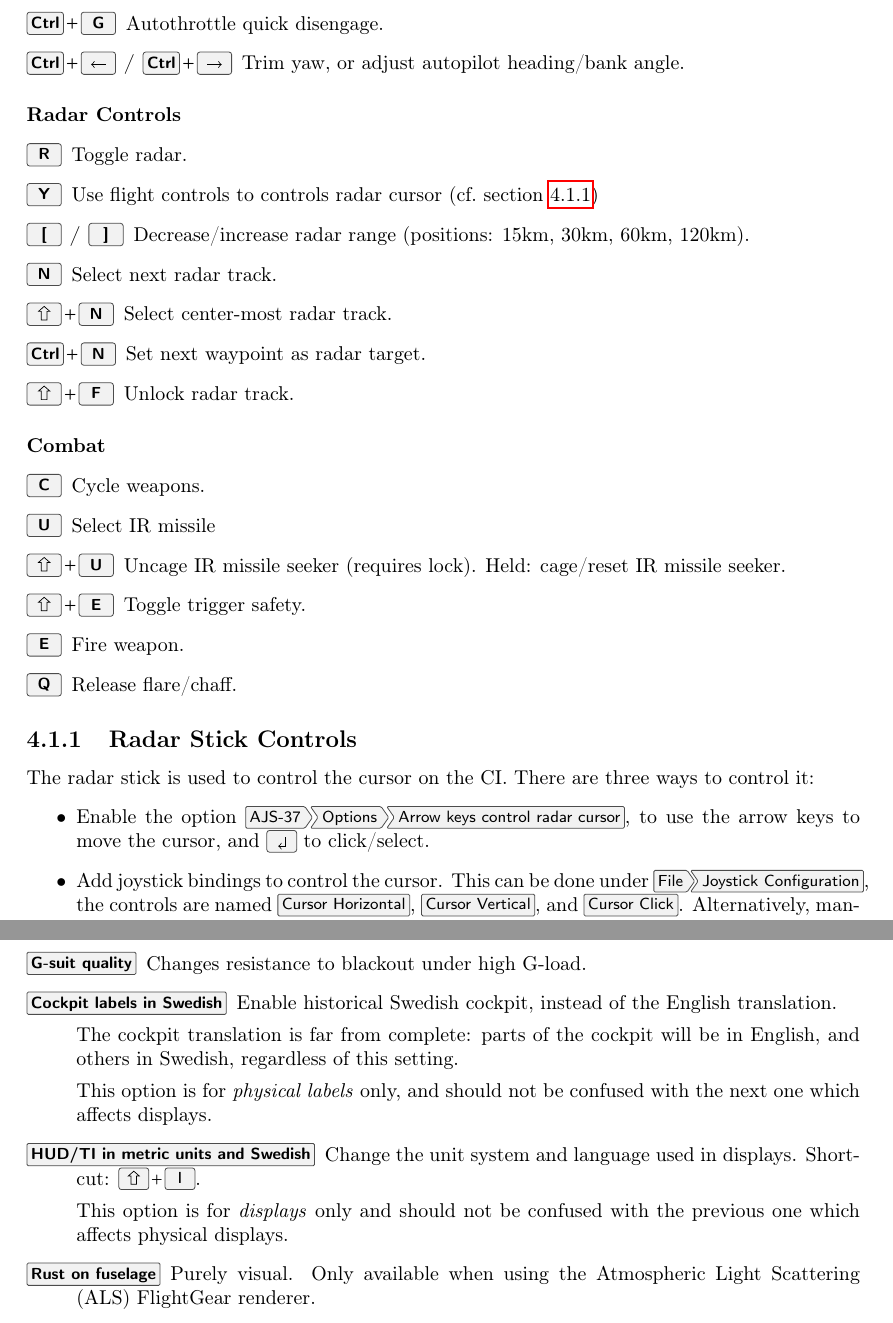
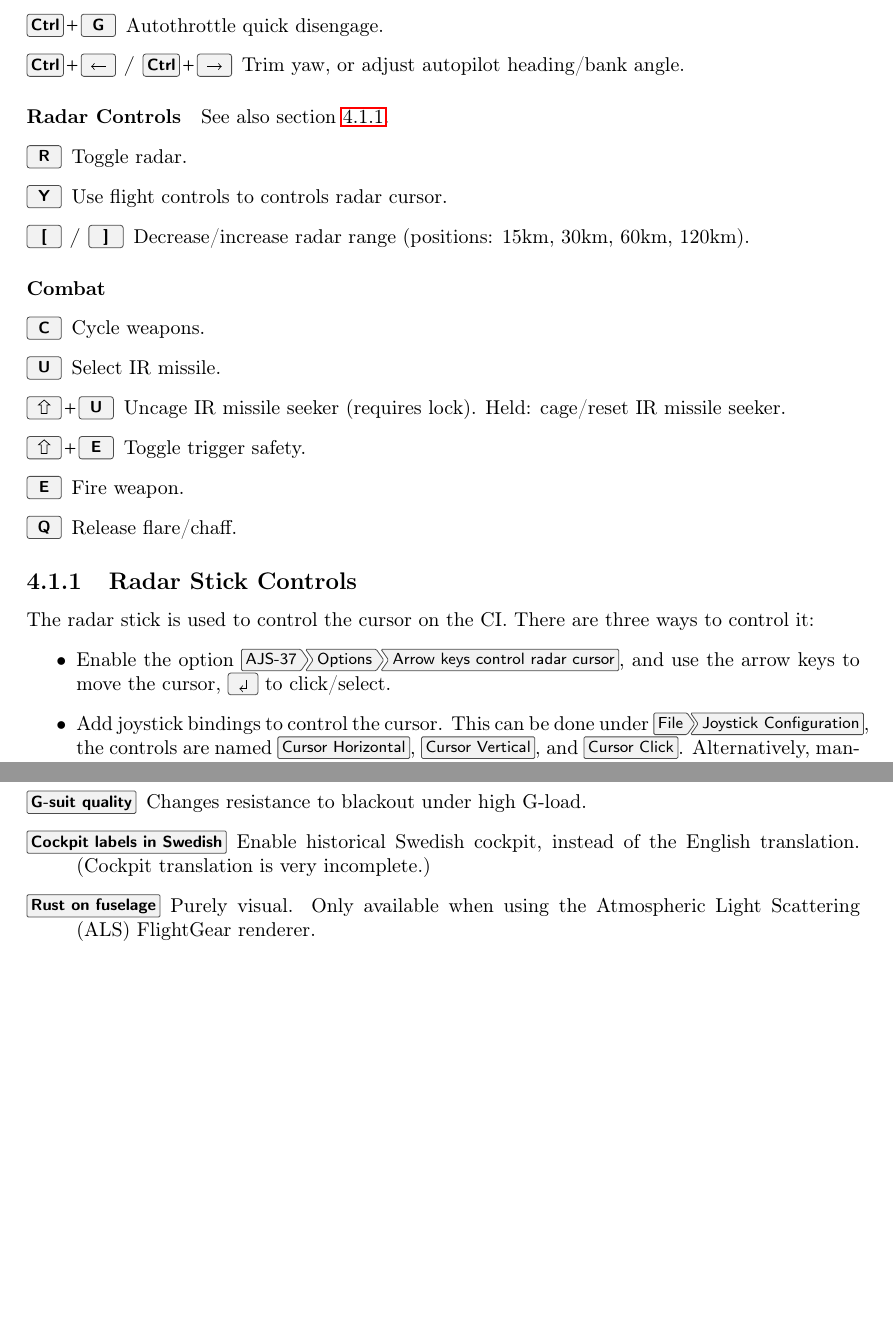
Before and after one commit to NikolaiVChr/flightgear-viggen-masters, a LaTeX thesis (Documentation/manual.tex): two parts of pages 18 and 20 of 23, joined at a grey line, cut so that both start at the same text, the shorter picture padded with empty space. Compiled offline with pdfLaTeX.

Commit message:
Manual: Update keybindings and fix a few typos

```diff
--- a/Documentation/manual.tex
+++ b/Documentation/manual.tex
@@ -741,22 +741,25 @@ A summary of the key bindings can also be found in \menu{Help>Aircraft Help}.
 \end{description}
 
 \paragraph{Radar Controls}
+See also \cref{sec:cursor}.
 \begin{description}
   \item[\keys{R}] Toggle radar.
-  \item[\keys{Y}] Use flight controls to controls radar cursor (cf.\ \cref{sec:cursor})
+  \item[\keys{Y}] Use flight controls to controls radar cursor.
   \item[\keys{[} / \keys{]}] Decrease/increase radar range (positions: 15km, 30km, 60km, 120km).
-  \item[\keys{N}] \ifbool{AJS}{Select next radar track.}{Select/click with cursor}
+\JAonly{
   \item[\keys{\shift+N}] Select center-most radar track.
   \item[\keys{\ctrl+N}] Set next waypoint as radar target.
   \item[\keys{\shift+F}] Unlock radar track.
-\JAonly{\item[\keys{\ctrl+F}] IFF contact under MI cursor.}
+  \item[\keys{\ctrl+F}] IFF contact under MI cursor.
+}
 \end{description}
 
 \paragraph{Combat}
 \begin{description}
-\JAonly{\item[\keys{H}] Toggle master arm.}
+\JAonly{\item[\keys{H}] Toggle HUD aiming mode.}
   \item[\keys{C}] Cycle weapons.
-  \item[\keys{U}] \ifbool{AJS}{Select IR missile}{Select cannon}
+\JAonly{\item[\keys{\shift+C}] Cannon quick select.}
+  \item[\keys{U}] \ifbool{AJS}{Select IR missile.}{Missile quick select.}
 \AJSonly{\item[\keys{\shift+U}] Uncage IR missile seeker (requires lock). Held: cage/reset IR missile seeker.}
   \item[\keys{\shift+E}] Toggle trigger safety.
   \item[\keys{E}] Fire weapon.
@@ -769,7 +772,7 @@ The radar stick is used to control the cursor on the \ifbool{AJS}{CI}{MI and TI}
 There are three ways to control it:
 \begin{itemize}
   \item Enable the option \menu{\ifbool{AJS}{AJS-37}{JA-37Di}>Options>Arrow keys control radar cursor},
-    to use the arrow keys to move the cursor, and \keys{\return} to click/select.
+    and use the arrow keys to move the cursor, \keys{\return} to click/select.
   \item Add joystick bindings to control the cursor.
     This can be done under \menu{File>Joystick Configuration},
     the controls are named \menu{Cursor Horizontal}, \menu{Cursor Vertical}, and \menu{Cursor Click}.
@@ -834,23 +840,20 @@ The dialog \menu{\ifbool{AJS}{AJS-37}{JA-37Di}>Options} contains the following c
   \item[\menu{G-suit quality}] Changes resistance to blackout under high G-load.
   \item[\menu{Cockpit labels in Swedish}] Enable historical Swedish cockpit,
     instead of the English translation.
+    (Cockpit translation is very incomplete.)
+\JAonly{
 
-    The cockpit translation is far from complete: parts of the cockpit will be
-    in English, and others in Swedish, regardless of this setting.
-
-    This option is for \emph{physical labels} only,
-    and should not be confused with the next one which affects displays.
+    This option is for \emph{physical labels} only, and should not be confused
+    with the next one which affects displays.
   \item[\menu{HUD/TI in metric units and Swedish}]
     Change the unit system and language used in displays.  Shortcut: \keys{\shift+I}.
 
-    This option is for \emph{displays} only
-    and should not be confused with the previous one which affects physical displays.
-\JAonly{
+    This option is for \emph{displays} only, and should not be confused with
+    the previous one which affects physical labels.
   \item[\menu{TI Display: show non-functional menu items}]
-    On the TI display (Horizontal Situation Display),
-    show menus non-implemented menus.
+    On the TI display (HSD), show non-implemented menus.
   \item[\menu{TI Display: use Internet to fetch map}]
-    Enable download of the world map displayed on the TI (Horizontal Situation Display).
+    Enable download of the world map displayed on the TI (HSD).
 }
   \item[\menu{Rust on fuselage}]
     Purely visual. Only available when using the Atmospheric Light Scattering (ALS) FlightGear renderer.
```
Also changed, not shown: Documentation/manual.tex (9 more changed lines).
